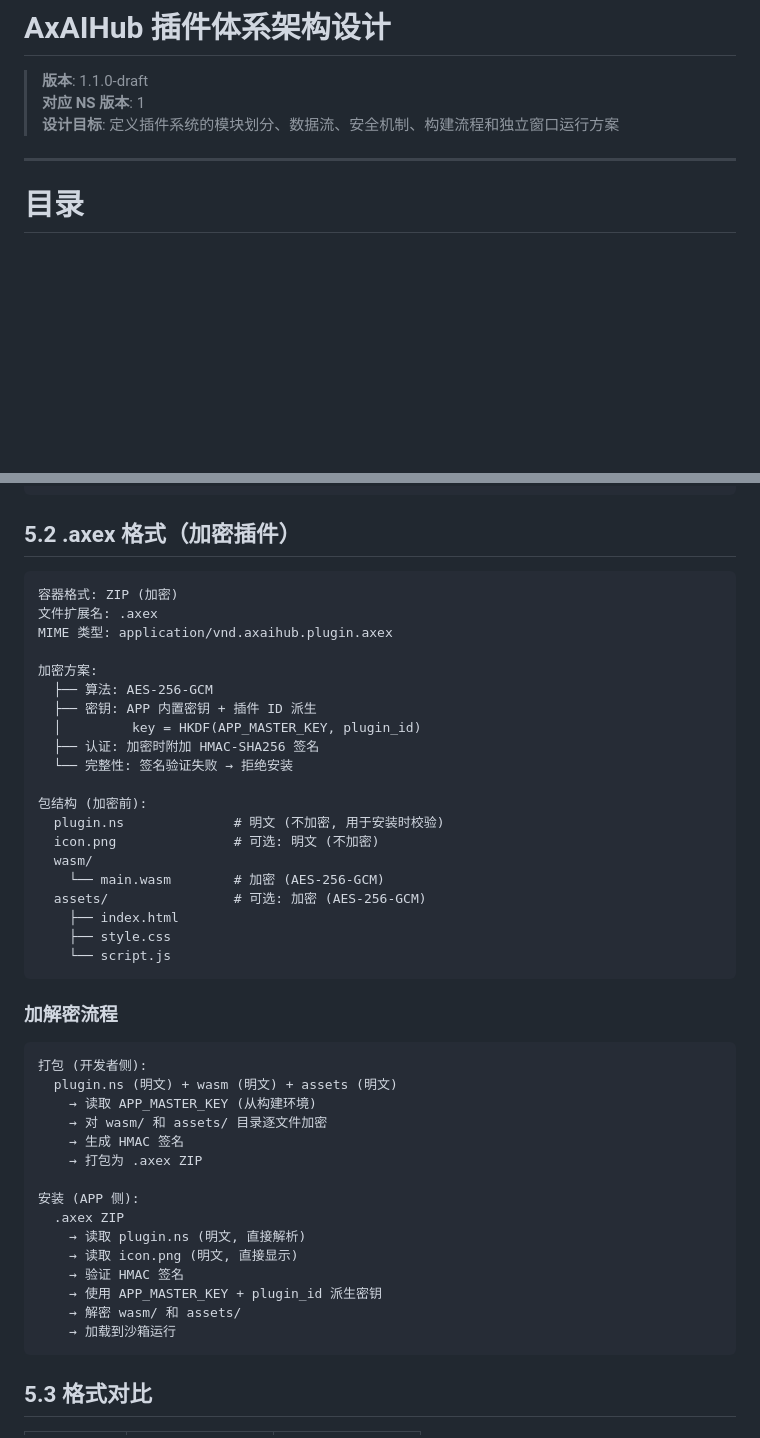
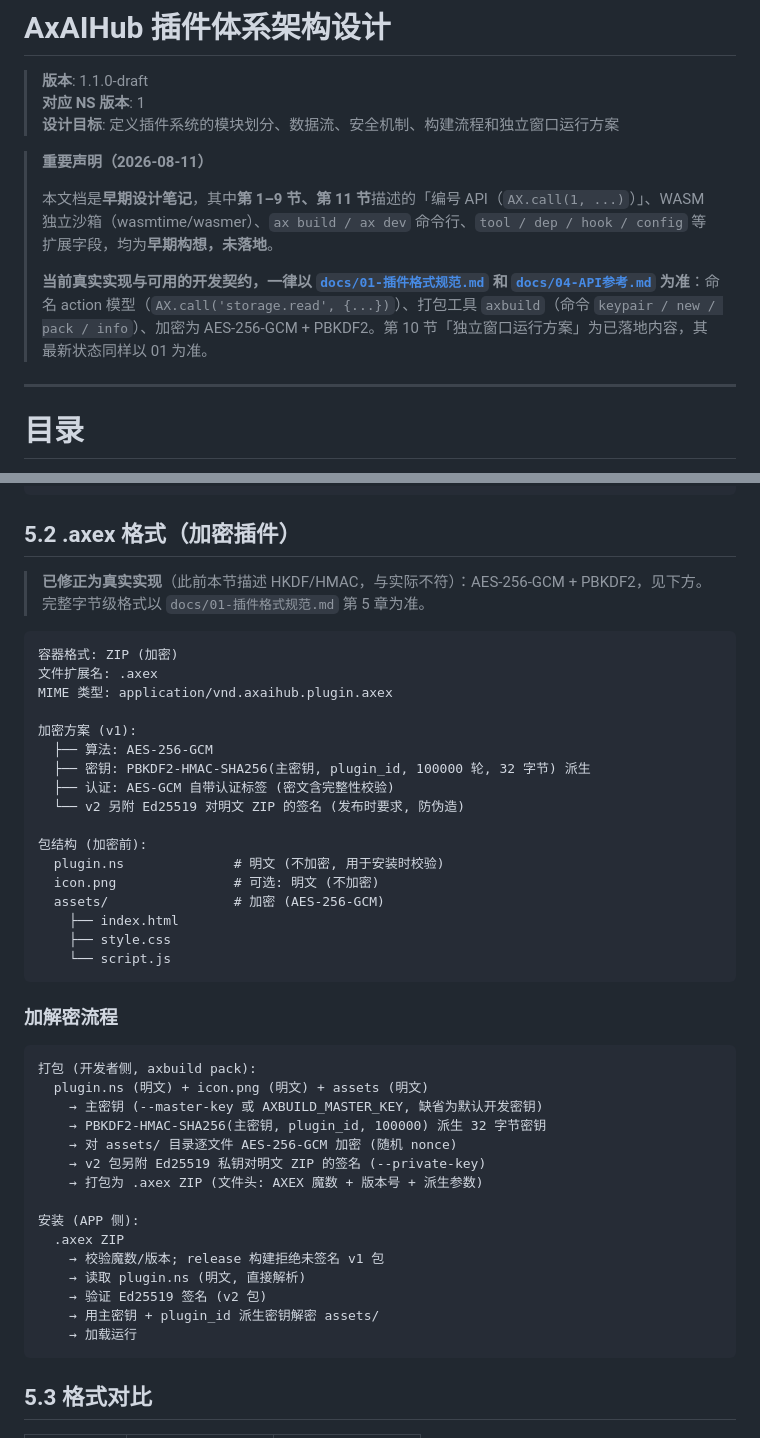
Before and after one commit to AllyXplore/anulus-plugin-system, a Markdown page: docs/03-架构设计.md, 2 parts joined by grey strips. Drawn GitHub-style; blank space fills up the shorter version.

Commit message:
排查报告修复: 03架构文档加设计笔记声明并修正加密算法, 04示例去eval改白名单求值, 01补残余风险披露(8.1)

````diff
--- a/docs/03-架构设计.md
+++ b/docs/03-架构设计.md
@@ -3,6 +3,12 @@
 > **版本**: 1.1.0-draft
 > **对应 NS 版本**: 1
 > **设计目标**: 定义插件系统的模块划分、数据流、安全机制、构建流程和独立窗口运行方案
+
+> **重要声明（2026-08-11）**
+>
+> 本文档是**早期设计笔记**，其中**第 1–9 节、第 11 节**描述的「编号 API（`AX.call(1, ...)`）」、WASM 独立沙箱（wasmtime/wasmer）、`ax build / ax dev` 命令行、`tool / dep / hook / config` 等扩展字段，均为**早期构想，未落地**。
+>
+> **当前真实实现与可用的开发契约，一律以 [`docs/01-插件格式规范.md`](01-插件格式规范.md) 和 [`docs/04-API参考.md`](04-API参考.md) 为准**：命名 action 模型（`AX.call('storage.read', {...})`）、打包工具 `axbuild`（命令 `keypair / new / pack / info`）、加密为 AES-256-GCM + PBKDF2。第 10 节「独立窗口运行方案」为已落地内容，其最新状态同样以 01 为准。
 
 ---
 
@@ -507,24 +513,23 @@ MIME 类型: application/vnd.axaihub.plugin.axext
 
 ## 5.2 .axex 格式（加密插件）
 
+> **已修正为真实实现**（此前本节描述 HKDF/HMAC，与实际不符）：AES-256-GCM + PBKDF2，见下方。完整字节级格式以 `docs/01-插件格式规范.md` 第 5 章为准。
+
 ```
 容器格式: ZIP (加密)
 文件扩展名: .axex
 MIME 类型: application/vnd.axaihub.plugin.axex
 
-加密方案:
+加密方案 (v1):
   ├── 算法: AES-256-GCM
-  ├── 密钥: APP 内置密钥 + 插件 ID 派生
-  │         key = HKDF(APP_MASTER_KEY, plugin_id)
-  ├── 认证: 加密时附加 HMAC-SHA256 签名
-  └── 完整性: 签名验证失败 → 拒绝安装
+  ├── 密钥: PBKDF2-HMAC-SHA256(主密钥, plugin_id, 100000 轮, 32 字节) 派生
+  ├── 认证: AES-GCM 自带认证标签 (密文含完整性校验)
+  └── v2 另附 Ed25519 对明文 ZIP 的签名 (发布时要求, 防伪造)
 
 包结构 (加密前):
   plugin.ns              # 明文 (不加密, 用于安装时校验)
   icon.png               # 可选: 明文 (不加密)
-  wasm/
-    └── main.wasm        # 加密 (AES-256-GCM)
-  assets/                # 可选: 加密 (AES-256-GCM)
+  assets/                # 加密 (AES-256-GCM)
     ├── index.html
     ├── style.css
     └── script.js
@@ -533,21 +538,21 @@ MIME 类型: application/vnd.axaihub.plugin.axex
 ### 加解密流程
 
 ```
-打包 (开发者侧):
-  plugin.ns (明文) + wasm (明文) + assets (明文)
-    → 读取 APP_MASTER_KEY (从构建环境)
-    → 对 wasm/ 和 assets/ 目录逐文件加密
-    → 生成 HMAC 签名
-    → 打包为 .axex ZIP
+打包 (开发者侧, axbuild pack):
+  plugin.ns (明文) + icon.png (明文) + assets (明文)
+    → 主密钥 (--master-key 或 AXBUILD_MASTER_KEY, 缺省为默认开发密钥)
+    → PBKDF2-HMAC-SHA256(主密钥, plugin_id, 100000) 派生 32 字节密钥
+    → 对 assets/ 目录逐文件 AES-256-GCM 加密 (随机 nonce)
+    → v2 包另附 Ed25519 私钥对明文 ZIP 的签名 (--private-key)
+    → 打包为 .axex ZIP (文件头: AXEX 魔数 + 版本号 + 派生参数)
 
 安装 (APP 侧):
   .axex ZIP
+    → 校验魔数/版本; release 构建拒绝未签名 v1 包
     → 读取 plugin.ns (明文, 直接解析)
-    → 读取 icon.png (明文, 直接显示)
-    → 验证 HMAC 签名
-    → 使用 APP_MASTER_KEY + plugin_id 派生密钥
-    → 解密 wasm/ 和 assets/
-    → 加载到沙箱运行
+    → 验证 Ed25519 签名 (v2 包)
+    → 用主密钥 + plugin_id 派生密钥解密 assets/
+    → 加载运行
 ```
 
 ## 5.3 格式对比
````
Also changed, not shown: docs/01-插件格式规范.md (+13 -0 lines), docs/04-API参考.md (+8 -1 lines).
